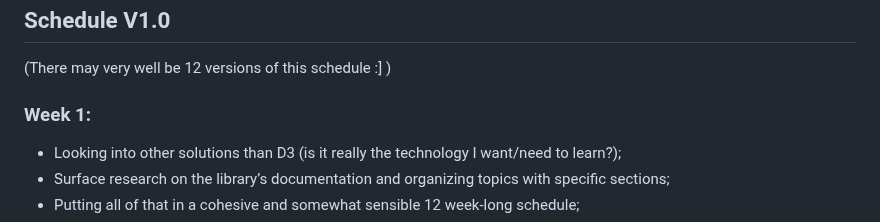
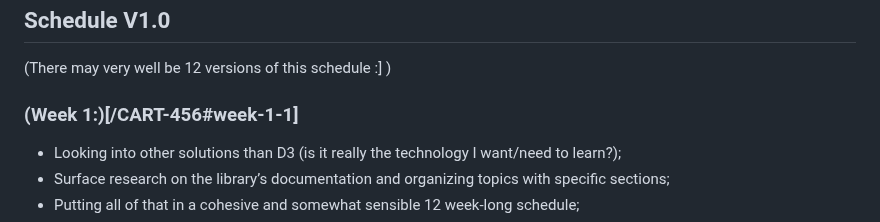
Before and after one commit to Sarah-hm/CART-456, a Markdown page: README.md, the part around the change. Drawn GitHub-style.

Commit message:
linked week 1 sub-topic to schedule

```diff
--- a/README.md
+++ b/README.md
@@ -8,7 +8,7 @@ Under the supervision of Pippin Barr and Sabine Rosenberg
 
 (There may very well be 12 versions of this schedule :] )
 
-### Week 1:
+### (Week 1:)[/CART-456#week-1-1]
 
 - Looking into other solutions than D3 (is it really the technology I want/need to learn?);
 - Surface research on the library’s documentation and organizing topics with specific sections;
```
